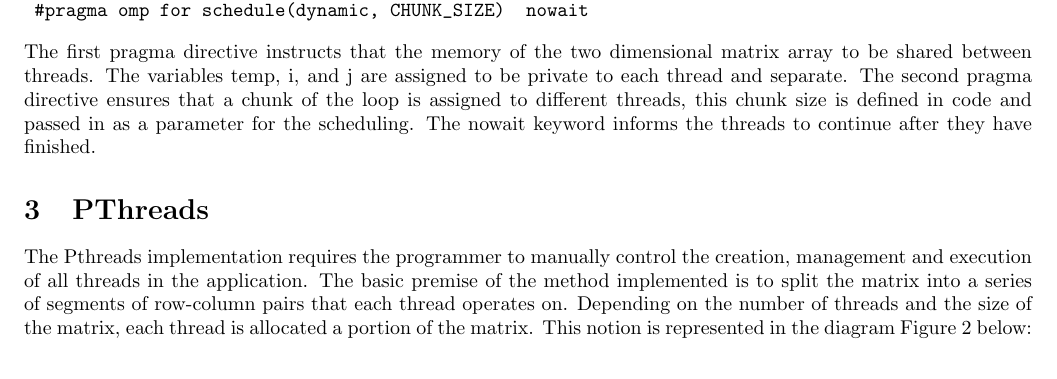
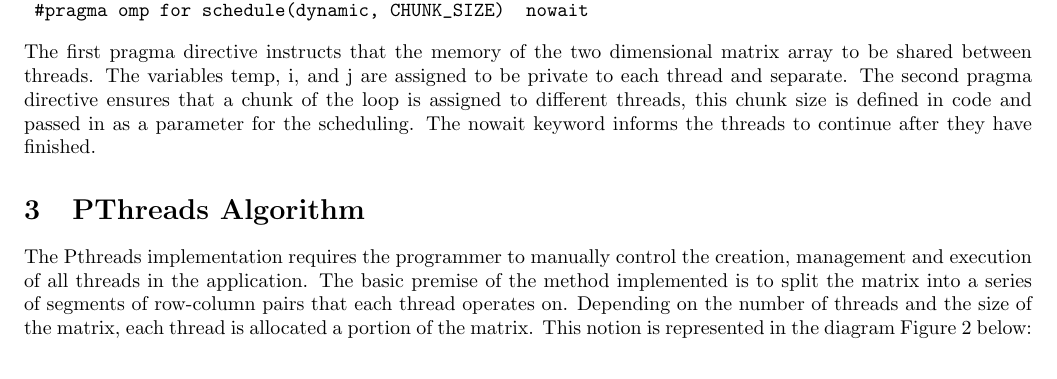
Before and after one commit to data-intensive-computing-4020/Lab2, a LaTeX document (Report/elen4020-lab-2.tex): part of page 2 of 5, cut so that both start at the same text. The pictures show the PDF file Report/elen4020-lab-2.pdf that the author committed with the source.

Commit message:
Fixed PThreads Heading

```diff
--- a/Report/elen4020-lab-2.tex
+++ b/Report/elen4020-lab-2.tex
@@ -78,7 +78,7 @@
 
 \noindent The first pragma directive instructs that the memory of the two dimensional matrix array to be shared between threads. The variables temp, i, and j are assigned to be private to each thread and separate. The second pragma directive ensures that a chunk of the loop is assigned to different threads, this chunk size is defined in code and passed in as a parameter for the scheduling. The nowait keyword informs the threads to continue after they have finished.
 
-    \section{PThreads}
+\section{PThreads Algorithm}
 The Pthreads implementation requires the programmer to manually control the creation, management and execution of all threads in the application. The basic premise of the method implemented is to split the matrix into a series of segments of row-column pairs that each thread operates on. Depending on the number of threads and the size of the matrix, each thread is allocated a portion of the matrix.  This notion is represented in the diagram Figure 2 below: \\
 
 \begin{figure}[h!]
```
Also changed, not shown: Report/elen4020-lab-2.pdf. Lines whose indentation alone changed are shown as unchanged.
